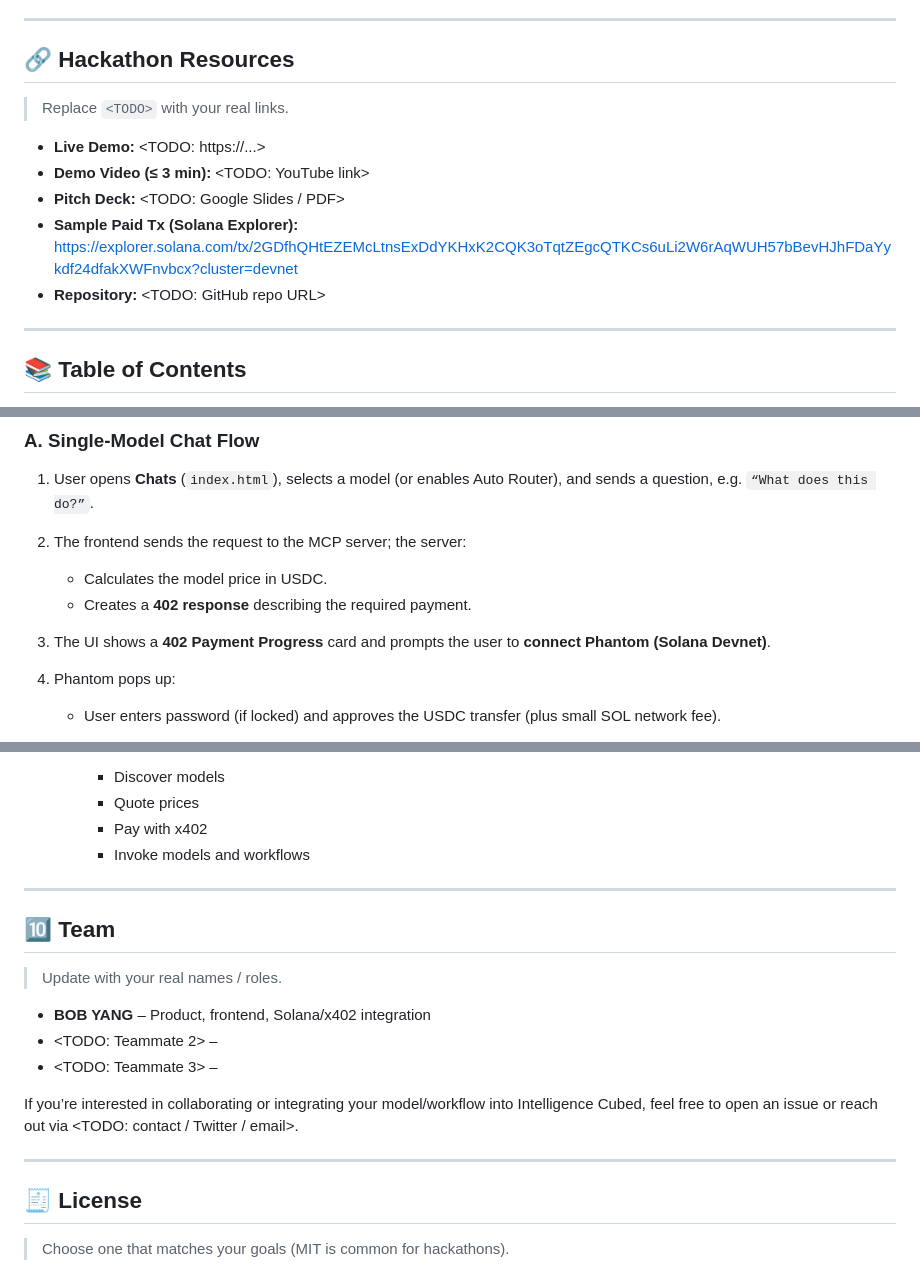
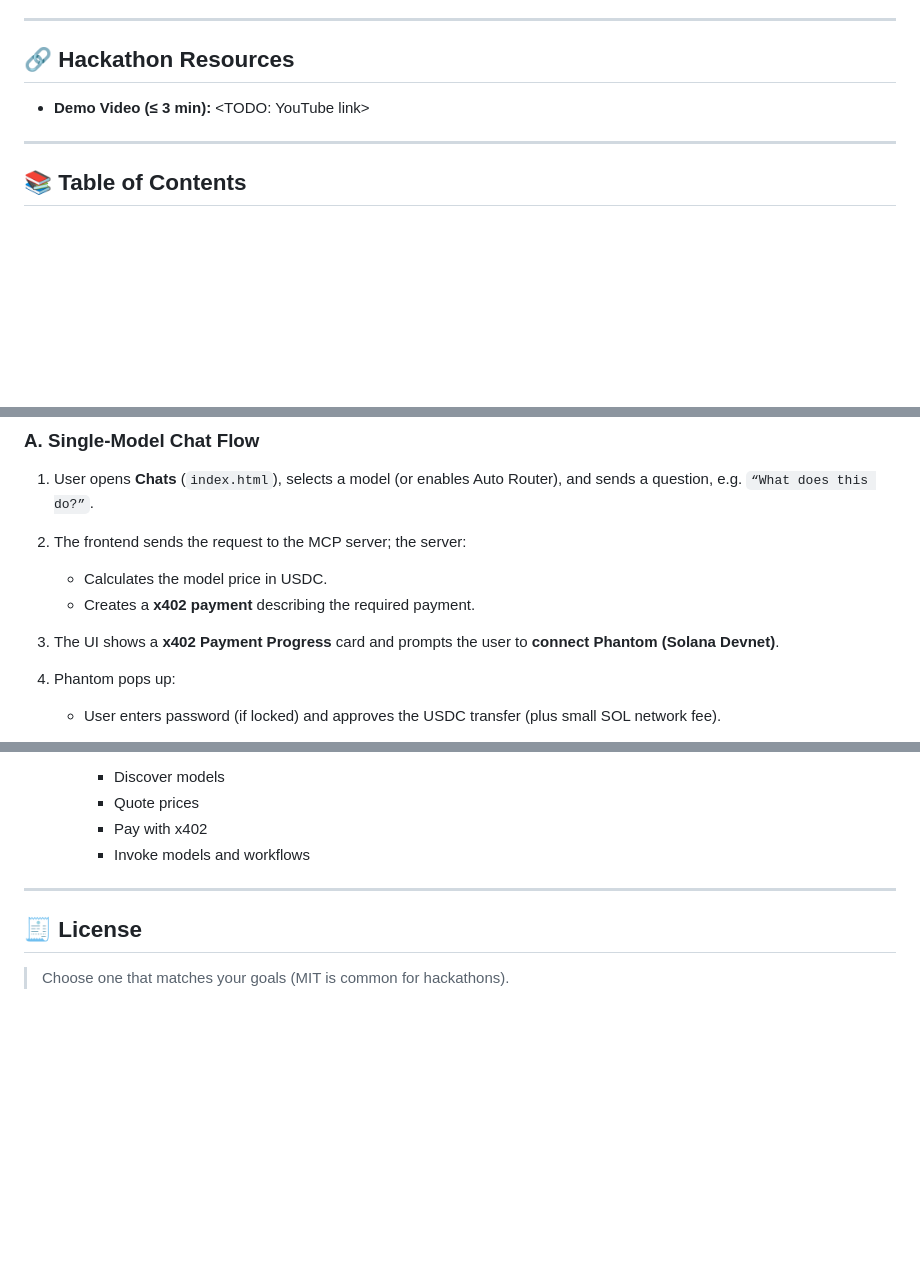
Before and after one commit to FJDeFi/x402_i3_app, a Markdown page: README.md, 3 parts joined by grey strips. Drawn GitHub-style; blank space fills up the shorter version.

```diff
--- a/README.md
+++ b/README.md
@@ -9,13 +9,8 @@
 
 ## 🔗 Hackathon Resources
 
-> Replace `<TODO>` with your real links.
 
-* **Live Demo:** <TODO: https://...>
 * **Demo Video (≤ 3 min):** <TODO: YouTube link>
-* **Pitch Deck:** <TODO: Google Slides / PDF>
-* **Sample Paid Tx (Solana Explorer):** https://explorer.solana.com/tx/2GDfhQHtEZEMcLtnsExDdYKHxK2CQK3oTqtZEgcQTKCs6uLi2W6rAqWUH57bBevHJhFDaYykdf24dfakXWFnvbcx?cluster=devnet
-* **Repository:** <TODO: GitHub repo URL>
 
 ---
 
@@ -134,8 +128,8 @@ Any external AI agent (e.g., MCP-enabled IDE, LLM tool) can call the same backen
 2. The frontend sends the request to the MCP server; the server:
 
    * Calculates the model price in USDC.
-   * Creates a **402 response** describing the required payment.
-3. The UI shows a **402 Payment Progress** card and prompts the user to **connect Phantom (Solana Devnet)**.
+   * Creates a **x402 payment** describing the required payment.
+3. The UI shows a **x402 Payment Progress** card and prompts the user to **connect Phantom (Solana Devnet)**.
 4. Phantom pops up:
 
    * User enters password (if locked) and approves the USDC transfer (plus small SOL network fee).
@@ -376,18 +312,6 @@ In production, you typically:
 
 ---
 
-## 🔟 Team
-
-> Update with your real names / roles.
-
-* **BOB YANG** – Product, frontend, Solana/x402 integration
-* <TODO: Teammate 2> –
-* <TODO: Teammate 3> –
-
-If you’re interested in collaborating or integrating your model/workflow into Intelligence Cubed, feel free to open an issue or reach out via <TODO: contact / Twitter / email>.
-
----
-
 ## 🧾 License
 
 > Choose one that matches your goals (MIT is common for hackathons).
```
Also changed, not shown: other parts of README.md (+1 -60 lines).
